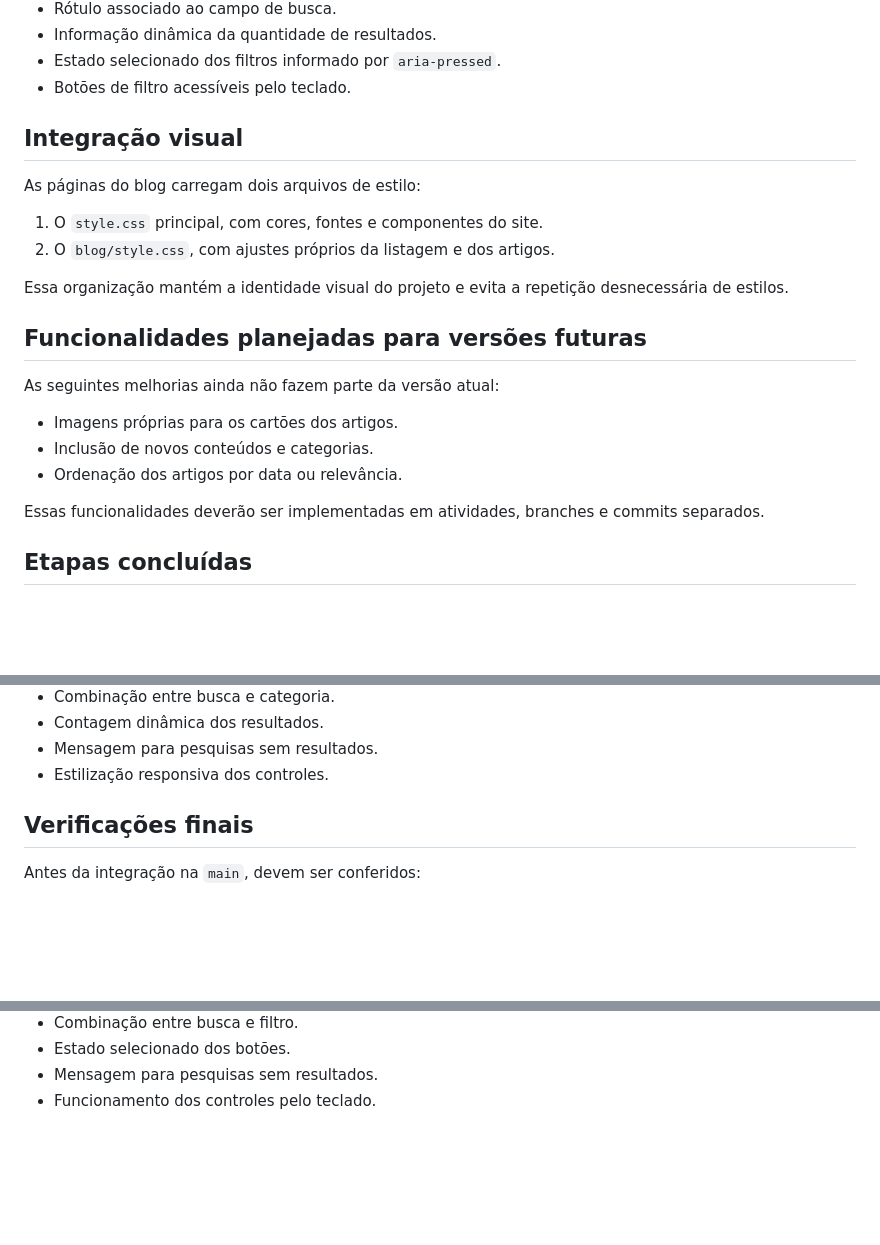
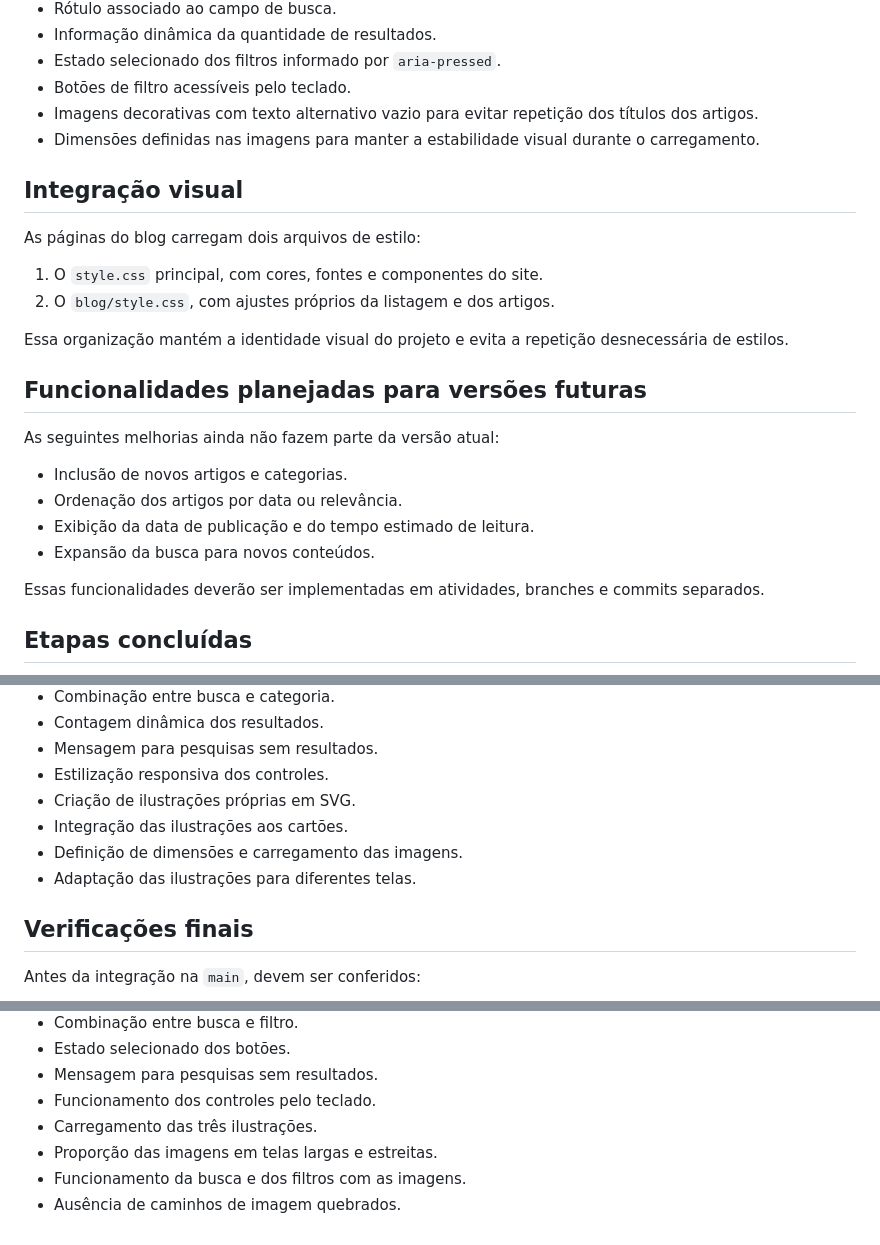
Before and after one commit to FelipeTeoS/ECOnscientizacao, a Markdown page: blog/planejamento.md, 3 parts joined by grey strips. GitHub-like rendering; blank space fills up the shorter version.

Commit message:
docs(blog): registrar ilustracoes no planejamento

```diff
--- a/blog/planejamento.md
+++ b/blog/planejamento.md
@@ -79,6 +83,10 @@ Foram utilizados:
 - Informação dinâmica da quantidade de resultados.
 - Estado selecionado dos filtros informado por `aria-pressed`.
 - Botões de filtro acessíveis pelo teclado.
+- Imagens decorativas com texto alternativo vazio para evitar
+  repetição dos títulos dos artigos.
+- Dimensões definidas nas imagens para manter a estabilidade
+  visual durante o carregamento.
 
 ## Integração visual
 
@@ -94,9 +102,10 @@ a repetição desnecessária de estilos.
 
 As seguintes melhorias ainda não fazem parte da versão atual:
 
-- Imagens próprias para os cartões dos artigos.
-- Inclusão de novos conteúdos e categorias.
+- Inclusão de novos artigos e categorias.
 - Ordenação dos artigos por data ou relevância.
+- Exibição da data de publicação e do tempo estimado de leitura.
+- Expansão da busca para novos conteúdos.
 
 Essas funcionalidades deverão ser implementadas em atividades,
 branches e commits separados.
@@ -119,6 +128,10 @@ branches e commits separados.
 - Contagem dinâmica dos resultados.
 - Mensagem para pesquisas sem resultados.
 - Estilização responsiva dos controles.
+- Criação de ilustrações próprias em SVG.
+- Integração das ilustrações aos cartões.
+- Definição de dimensões e carregamento das imagens.
+- Adaptação das ilustrações para diferentes telas.
 
 ## Verificações finais
 
@@ -136,3 +149,7 @@ Antes da integração na `main`, devem ser conferidos:
 - Estado selecionado dos botões.
 - Mensagem para pesquisas sem resultados.
 - Funcionamento dos controles pelo teclado.
+- Carregamento das três ilustrações.
+- Proporção das imagens em telas largas e estreitas.
+- Funcionamento da busca e dos filtros com as imagens.
+- Ausência de caminhos de imagem quebrados.
```
Also changed, not shown: other parts of blog/planejamento.md (+4 -0 lines).
